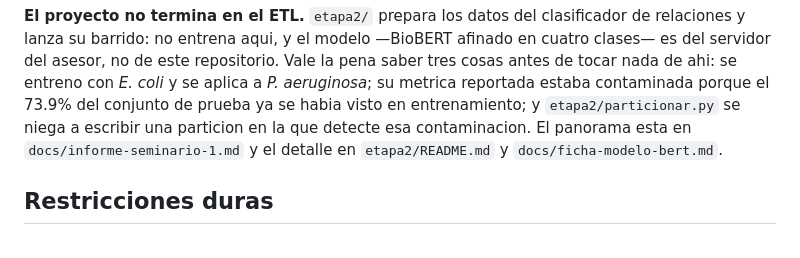
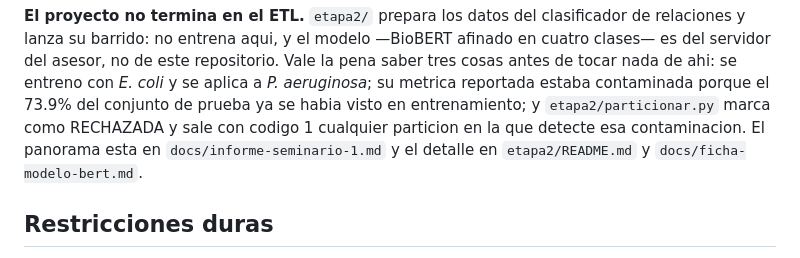
Before and after one commit to MonkeyDMemo/download_abstract_pdf, a Markdown page: CLAUDE.md, the part around the change. Rendered like a GitHub page.

Commit message:
particionar.py no se niega a escribir: marca la particion como rechazada
La frase estaba en CLAUDE.md, en etapa2/README.md y en tres lugares del informe.
Lo que el codigo hace (particionar.py:515-536) es escribir los tres jsonl,
imprimir "PARTICION RECHAZADA: quedo fuga. No la uses." y devolver 1.

Sigue siendo un guardian --nadie rio abajo toma esos archivos por buenos, porque
el codigo de salida es 1-- pero decir que "se niega a escribir" es afirmar algo
que se refuta abriendo el archivo, y es de las frases que se dicen en voz alta.

Co-Authored-By: Claude Opus 5 (1M context) <noreply@anthropic.com>

```diff
--- a/CLAUDE.md
+++ b/CLAUDE.md
@@ -26,8 +26,8 @@ clasificador de relaciones y lanza su barrido: no entrena aqui, y el modelo
 repositorio. Vale la pena saber tres cosas antes de tocar nada de ahi: se
 entreno con *E. coli* y se aplica a *P. aeruginosa*; su metrica reportada
 estaba contaminada porque el 73.9% del conjunto de prueba ya se habia visto en
-entrenamiento; y `etapa2/particionar.py` se niega a escribir una particion en
-la que detecte esa contaminacion. El panorama esta en
+entrenamiento; y `etapa2/particionar.py` marca como RECHAZADA y sale con codigo 1
+cualquier particion en la que detecte esa contaminacion. El panorama esta en
 `docs/informe-seminario-1.md` y el detalle en `etapa2/README.md` y
 `docs/ficha-modelo-bert.md`.
 
```
Also changed, not shown: etapa2/README.md (+1 -1 lines).
